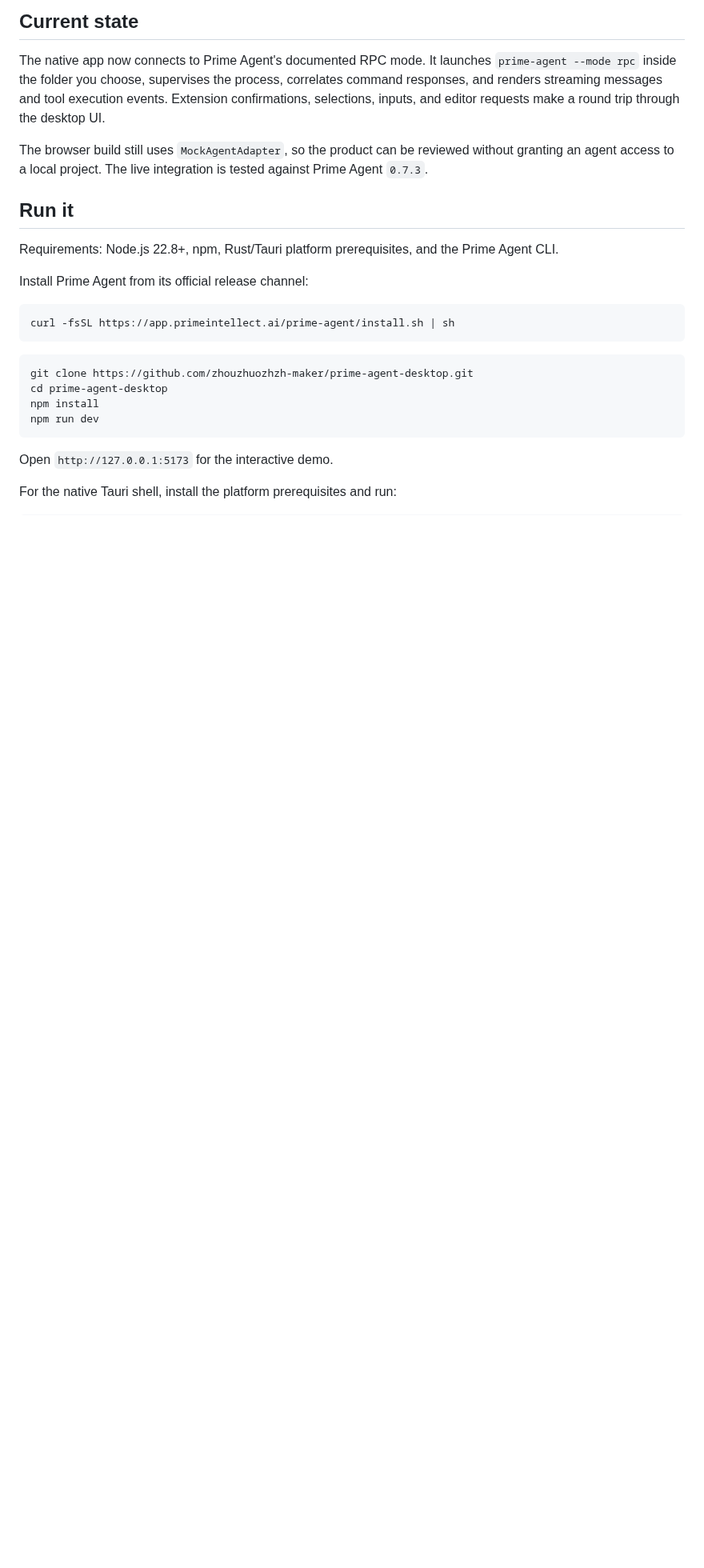
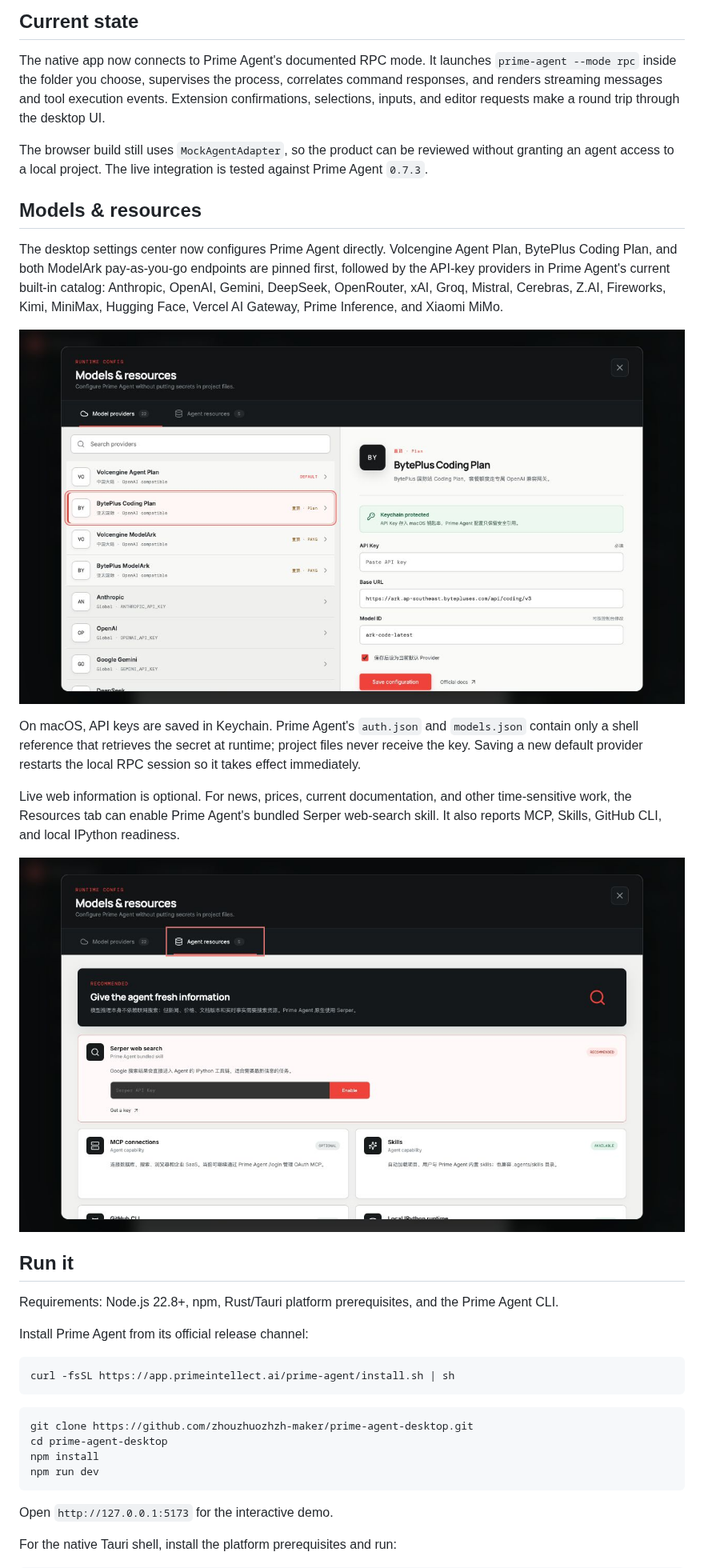
Before and after one commit to zhouzhuozhzh-maker/prime-agent-desktop, a Markdown page: README.md, the part around one of its changes. Shown at 80% size. GitHub-like rendering; pictures changed too: docs/assets/provider-center.jpg (added), docs/assets/resources-center.jpg (added); blank space fills up the shorter version.

Commit message:
feat: add provider and resource settings

```diff
--- a/README.md
+++ b/README.md
@@ -38,6 +38,22 @@ Prime Agent Desktop turns them into a visible, reviewable workspace.
 The native app now connects to Prime Agent's documented RPC mode. It launches `prime-agent --mode rpc` inside the folder you choose, supervises the process, correlates command responses, and renders streaming messages and tool execution events. Extension confirmations, selections, inputs, and editor requests make a round trip through the desktop UI.
 
 The browser build still uses `MockAgentAdapter`, so the product can be reviewed without granting an agent access to a local project. The live integration is tested against Prime Agent `0.7.3`.
+
+## Models & resources
+
+The desktop settings center now configures Prime Agent directly. Volcengine Agent Plan, BytePlus Coding Plan, and both ModelArk pay-as-you-go endpoints are pinned first, followed by the API-key providers in Prime Agent's current built-in catalog: Anthropic, OpenAI, Gemini, DeepSeek, OpenRouter, xAI, Groq, Mistral, Cerebras, Z.AI, Fireworks, Kimi, MiniMax, Hugging Face, Vercel AI Gateway, Prime Inference, and Xiaomi MiMo.
+
+<p align="center">
+  <img src="docs/assets/provider-center.jpg" alt="Prime Agent Desktop provider center with Volcengine and BytePlus pinned first, secure Keychain storage, Base URL, and model settings">
+</p>
+
+On macOS, API keys are saved in Keychain. Prime Agent's `auth.json` and `models.json` contain only a shell reference that retrieves the secret at runtime; project files never receive the key. Saving a new default provider restarts the local RPC session so it takes effect immediately.
+
+Live web information is optional. For news, prices, current documentation, and other time-sensitive work, the Resources tab can enable Prime Agent's bundled Serper web-search skill. It also reports MCP, Skills, GitHub CLI, and local IPython readiness.
+
+<p align="center">
+  <img src="docs/assets/resources-center.jpg" alt="Prime Agent Desktop resource center with Serper web search, MCP connections, skills, GitHub CLI, and local IPython runtime">
+</p>
 
 ## Run it
 
```
Also changed, not shown: other parts of README.md (+4 -1 lines), docs/architecture.md (+8 -0 lines), 6 other files.
